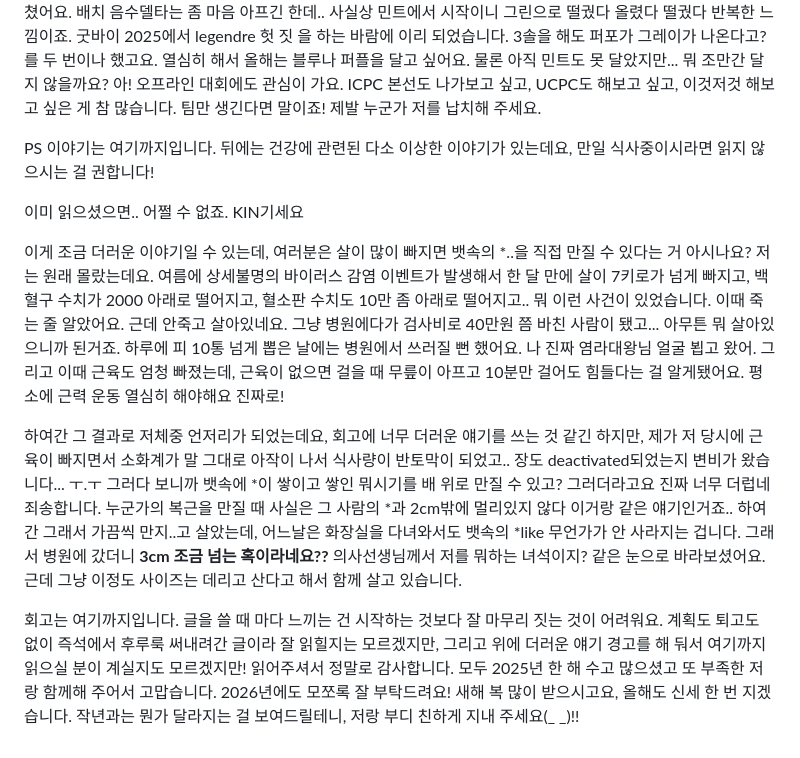
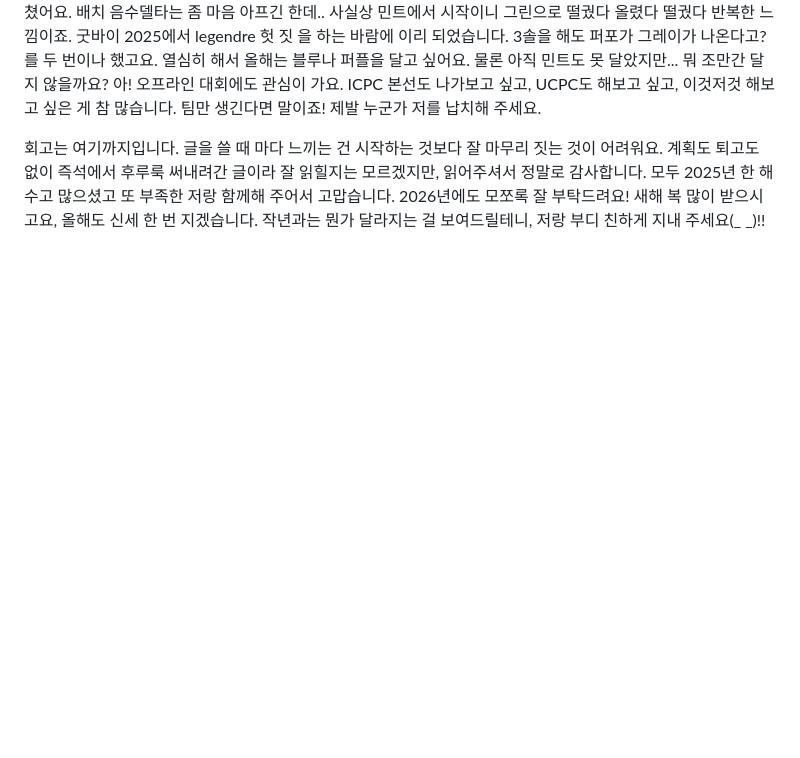
Before and after one commit to rongrongbot/rongrongbot.github.io, a Markdown page: data/posts/2025-review.md, the part around the change. Rendered like a GitHub page; blank space fills up the shorter version.

```diff
--- a/data/posts/2025-review.md
+++ b/data/posts/2025-review.md
@@ -32,12 +32,4 @@ excerpt: 지난 한 해를 돌아보며
 ![코포](../../images/posts/2025-review/codeforces.png)
 짠..배치를 한달만에 다 쳤어요. 배치 음수델타는 좀 마음 아프긴 한데.. 사실상 민트에서 시작이니 그린으로 떨궜다 올렸다 떨궜다 반복한 느낌이죠. 굿바이 2025에서 legendre 헛 짓 을 하는 바람에 이리 되었습니다. 3솔을 해도 퍼포가 그레이가 나온다고? 를 두 번이나 했고요. 열심히 해서 올해는 블루나 퍼플을 달고 싶어요. 물론 아직 민트도 못 달았지만... 뭐 조만간 달지 않을까요? 아! 오프라인 대회에도 관심이 가요. ICPC 본선도 나가보고 싶고, UCPC도 해보고 싶고, 이것저것 해보고 싶은 게 참 많습니다. 팀만 생긴다면 말이죠! 제발 누군가 저를 납치해 주세요.
 
-PS 이야기는 여기까지입니다. 뒤에는 건강에 관련된 다소 이상한 이야기가 있는데요, 만일 식사중이시라면 읽지 않으시는 걸 권합니다!
-
-이미 읽으셨으면.. 어쩔 수 없죠. KIN기세요
-
-이게 조금 더러운 이야기일 수 있는데, 여러분은 살이 많이 빠지면 뱃속의 \*..을 직접 만질 수 있다는 거 아시나요? 저는 원래 몰랐는데요. 여름에 상세불명의 바이러스 감염 이벤트가 발생해서 한 달 만에 살이 7키로가 넘게 빠지고, 백혈구 수치가 2000 아래로 떨어지고, 혈소판 수치도 10만 좀 아래로 떨어지고.. 뭐 이런 사건이 있었습니다. 이때 죽는 줄 알았어요. 근데 안죽고 살아있네요. 그냥 병원에다가 검사비로 40만원 쯤 바친 사람이 됐고... 아무튼 뭐 살아있으니까 된거죠. 하루에 피 10통 넘게 뽑은 날에는 병원에서 쓰러질 뻔 했어요. 나 진짜 염라대왕님 얼굴 뵙고 왔어. 그리고 이때 근육도 엄청 빠졌는데, 근육이 없으면 걸을 때 무릎이 아프고 10분만 걸어도 힘들다는 걸 알게됐어요. 평소에 근력 운동 열심히 해야해요 진짜로!
-
-하여간 그 결과로 저체중 언저리가 되었는데요, 회고에 너무 더러운 얘기를 쓰는 것 같긴 하지만, 제가 저 당시에 근육이 빠지면서 소화계가 말 그대로 아작이 나서 식사량이 반토막이 되었고.. 장도 deactivated되었는지 변비가 왔습니다... ㅜ.ㅜ 그러다 보니까 뱃속에 \*이 쌓이고 쌓인 뭐시기를 배 위로 만질 수 있고? 그러더라고요 진짜 너무 더럽네 죄송합니다. 누군가의 복근을 만질 때 사실은 그 사람의 \*과 2cm밖에 멀리있지 않다 이거랑 같은 얘기인거죠.. 하여간 그래서 가끔씩 만지..고 살았는데, 어느날은 화장실을 다녀와서도 뱃속의 \*like 무언가가 안 사라지는 겁니다. 그래서 병원에 갔더니 **3cm 조금 넘는 혹이라네요??** 의사선생님께서 저를 뭐하는 녀석이지? 같은 눈으로 바라보셨어요. 근데 그냥 이정도 사이즈는 데리고 산다고 해서 함께 살고 있습니다.
-
-회고는 여기까지입니다. 글을 쓸 때 마다 느끼는 건 시작하는 것보다 잘 마무리 짓는 것이 어려워요. 계획도 퇴고도 없이 즉석에서 후루룩 써내려간 글이라 잘 읽힐지는 모르겠지만, 그리고 위에 더러운 얘기 경고를 해 둬서 여기까지 읽으실 분이 계실지도 모르겠지만! 읽어주셔서 정말로 감사합니다. 모두 2025년 한 해 수고 많으셨고 또 부족한 저랑 함께해 주어서 고맙습니다. 2026년에도 모쪼록 잘 부탁드려요! 새해 복 많이 받으시고요, 올해도 신세 한 번 지겠습니다. 작년과는 뭔가 달라지는 걸 보여드릴테니, 저랑 부디 친하게 지내 주세요(_ _)!!
+회고는 여기까지입니다. 글을 쓸 때 마다 느끼는 건 시작하는 것보다 잘 마무리 짓는 것이 어려워요. 계획도 퇴고도 없이 즉석에서 후루룩 써내려간 글이라 잘 읽힐지는 모르겠지만, 읽어주셔서 정말로 감사합니다. 모두 2025년 한 해 수고 많으셨고 또 부족한 저랑 함께해 주어서 고맙습니다. 2026년에도 모쪼록 잘 부탁드려요! 새해 복 많이 받으시고요, 올해도 신세 한 번 지겠습니다. 작년과는 뭔가 달라지는 걸 보여드릴테니, 저랑 부디 친하게 지내 주세요(_ _)!!
```
Also changed, not shown: data/posts/cf1072.md (+13 -8 lines), images/posts/cf1072/perf.png (added).
